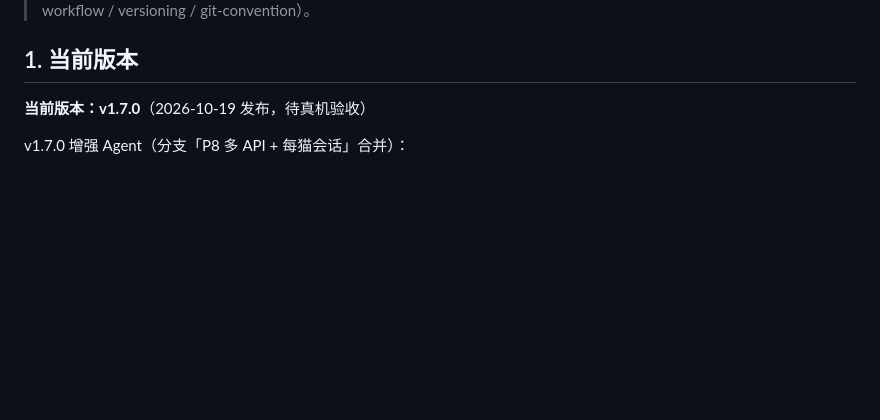
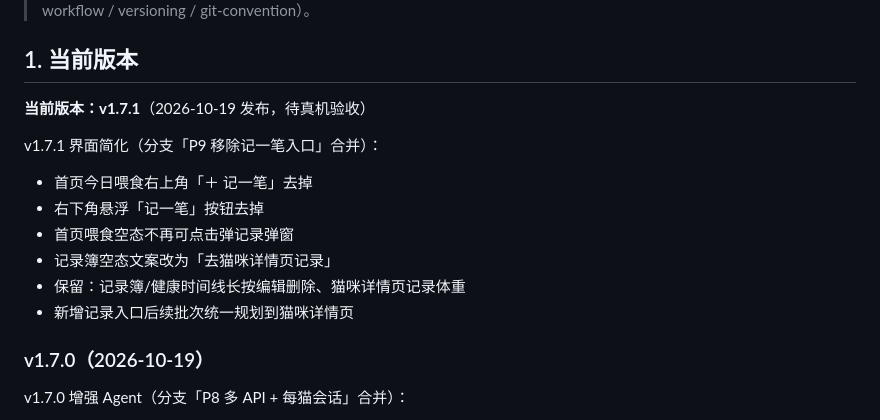
Before and after one commit to lvliang666666/ecat, a Markdown page: VERSIONING.md, the part around the change. Drawn GitHub-style; blank space fills up the shorter version.

Commit message:
docs: VERSIONING 记录 v1.7.1 记录页纯查看批次

```diff
--- a/VERSIONING.md
+++ b/VERSIONING.md
@@ -5,7 +5,18 @@
 
 ## 1. 当前版本
 
-**当前版本：v1.7.0**（2026-10-19 发布，待真机验收）
+**当前版本：v1.7.1**（2026-10-19 发布，待真机验收）
+
+v1.7.1 界面简化（分支「P9 移除记一笔入口」合并）：
+
+- 首页今日喂食右上角「＋ 记一笔」去掉
+- 右下角悬浮「记一笔」按钮去掉
+- 首页喂食空态不再可点击弹记录弹窗
+- 记录簿空态文案改为「去猫咪详情页记录」
+- 保留：记录簿/健康时间线长按编辑删除、猫咪详情页记录体重
+- 新增记录入口后续批次统一规划到猫咪详情页
+
+### v1.7.0（2026-10-19）
 
 v1.7.0 增强 Agent（分支「P8 多 API + 每猫会话」合并）：
 
```
